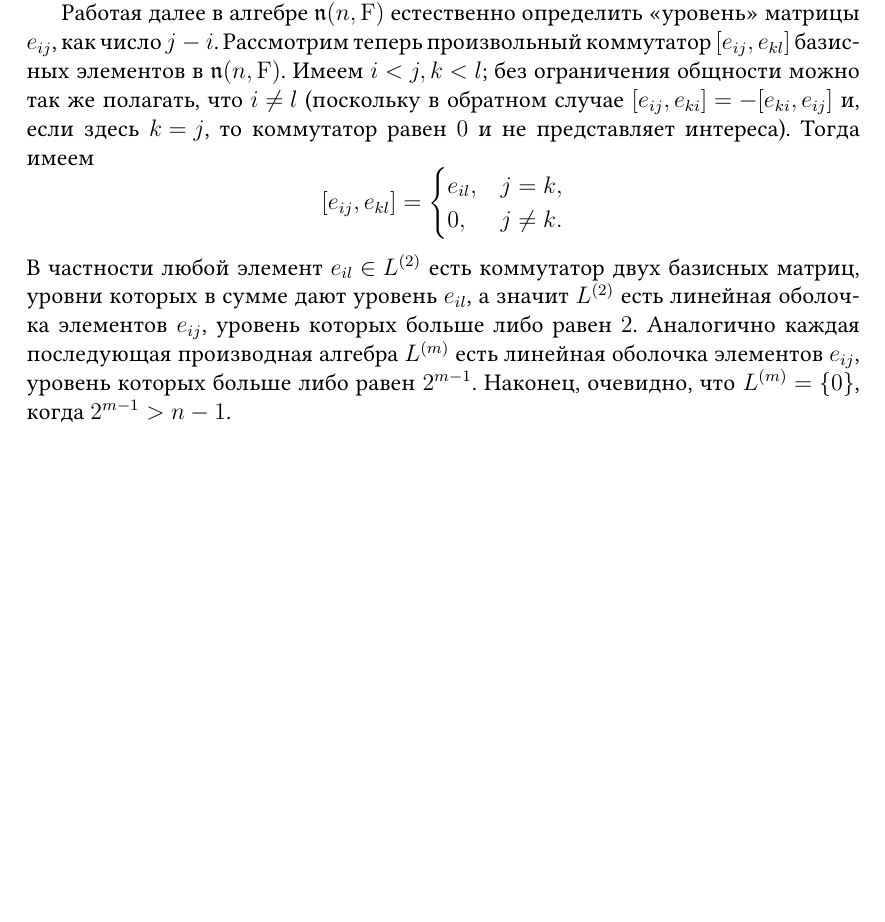
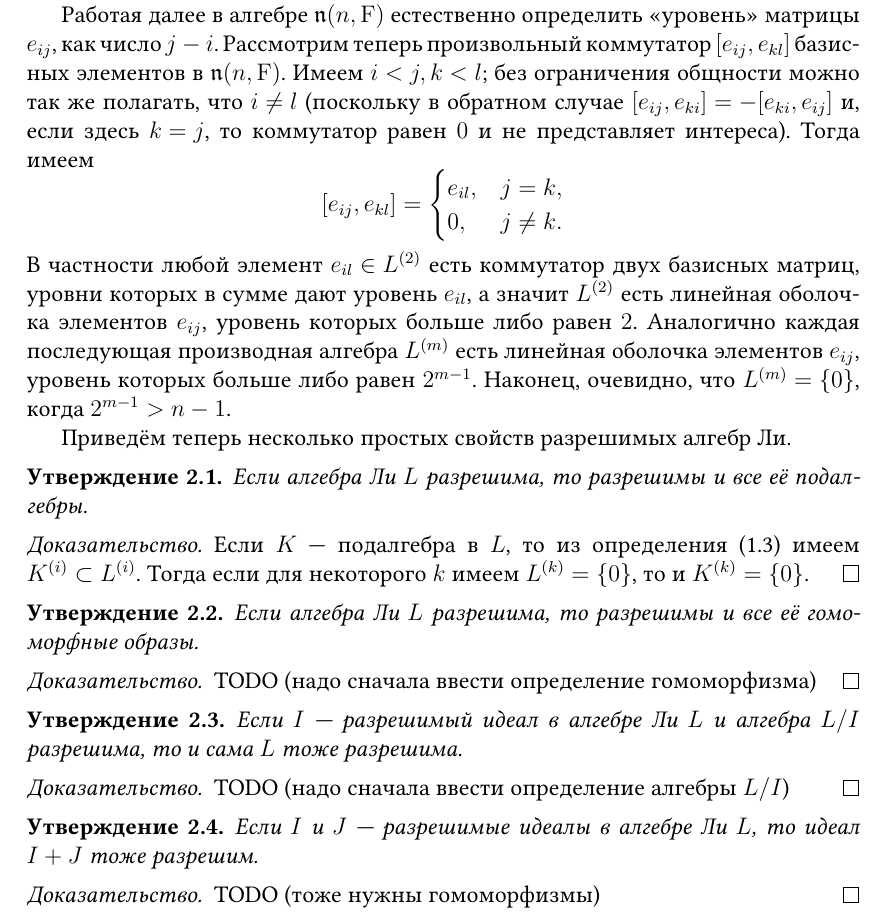
Before and after one commit to fimmind/coursework, a LaTeX document (paperwork/main.tex): part of page 6 of 6, cut so that both start at the same text, the shorter picture padded with empty space. Compiled offline with pdfLaTeX.

Commit message:
Basic properties of solvable Lie algebras (incomplete proofs)

```diff
--- a/paperwork/main.tex
+++ b/paperwork/main.tex
@@ -19,6 +19,7 @@
 \newtheorem{theorem}{Теорема}[section]
 \newtheorem{corollary}{Следствие}[theorem]
 \newtheorem{lemma}[theorem]{Лемма}
+\newtheorem{proposition}[theorem]{Утверждение}
 
 \theoremstyle{definition}
 \newtheorem{definition}{Определение}[section]
@@ -182,6 +184,36 @@
 \]
 В частности любой элемент \({ e_{il} \in L^{(2)} }\) есть коммутатор двух базисных матриц, уровни которых в сумме дают уровень \({ e_{il} }\), а значит \({ L^{(2)} }\) есть линейная оболочка элементов \({ e_{ij} }\), уровень которых больше либо равен \({ 2 }\). Аналогично каждая последующая производная алгебра \({ L^{(m)} }\) есть линейная оболочка элементов \({ e_{ij} }\), уровень которых больше либо равен \({ 2^{m - 1} }\). Наконец, очевидно, что \({ L^{(m)} = \left\{ 0 \right\} }\), когда \({ 2^{m - 1} > n - 1 }\).
 
+Приведём теперь несколько простых свойств разрешимых алгебр Ли.
+
+\begin{proposition}
+    Если алгебра Ли \({ L }\) разрешима, то разрешимы и все её подалгебры.
+\end{proposition}
+\begin{proof}
+    Если \({ K }\) --- подалгебра в \({ L }\), то из определения (\ref{def:subalgebras}) имеем \({ K^{(i)} \subset L^{(i)} }\). Тогда если для некоторого \({ k }\) имеем \({ L^{(k)} = \left\{ 0 \right\} }\), то и \({ K^{(k)} = \left\{ 0 \right\} }\).
+\end{proof}
+
+\begin{proposition}
+    Если алгебра Ли \({ L }\) разрешима, то разрешимы и все её гомоморфные образы.
+\end{proposition}
+\begin{proof}
+    TODO (надо сначала ввести определение гомоморфизма)
+\end{proof}
+
+\begin{proposition}
+    Если \({ I }\) --- разрешимый идеал в алгебре Ли \({ L }\) и алгебра \({ L / I }\) разрешима, то и сама \({ L }\) тоже разрешима.
+\end{proposition}
+\begin{proof}
+    TODO (надо сначала ввести определение алгебры \({ L / I }\))
+\end{proof}
+
+\begin{proposition}
+    Если \({ I }\) и \({ J }\) --- разрешимые идеалы в алгебре Ли \({ L }\), то идеал \({ I + J }\) тоже разрешим.
+\end{proposition}
+\begin{proof}
+    TODO (тоже нужны гомоморфизмы)
+\end{proof}
+
 \end{document}
 
 % vim: spell spelllang=ru_yo
```
Also changed, not shown: paperwork/main.pdf, paperwork/main.tex (1 more changed lines).
